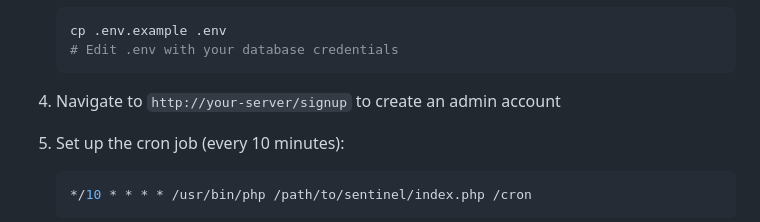
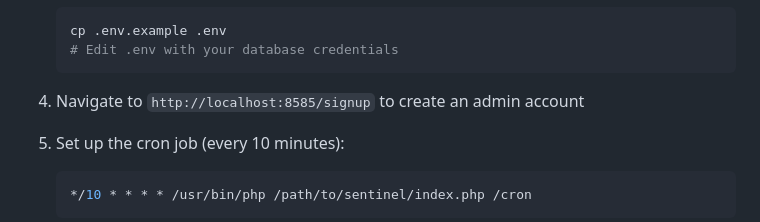
Before and after one commit to MuzakirLone/Sentinel, a Markdown page: README.md, the part around the change. Rendered like a GitHub page.

````diff
--- a/README.md
+++ b/README.md
@@ -195,7 +195,7 @@ docker-compose -f docker-compose.prod.yml up --build -d
    # Edit .env with your database credentials
    ```
 
-4. Navigate to `http://your-server/signup` to create an admin account
+4. Navigate to `http://localhost:8585/signup` to create an admin account
 5. Set up the cron job (every 10 minutes):
 
    ```bash
````
